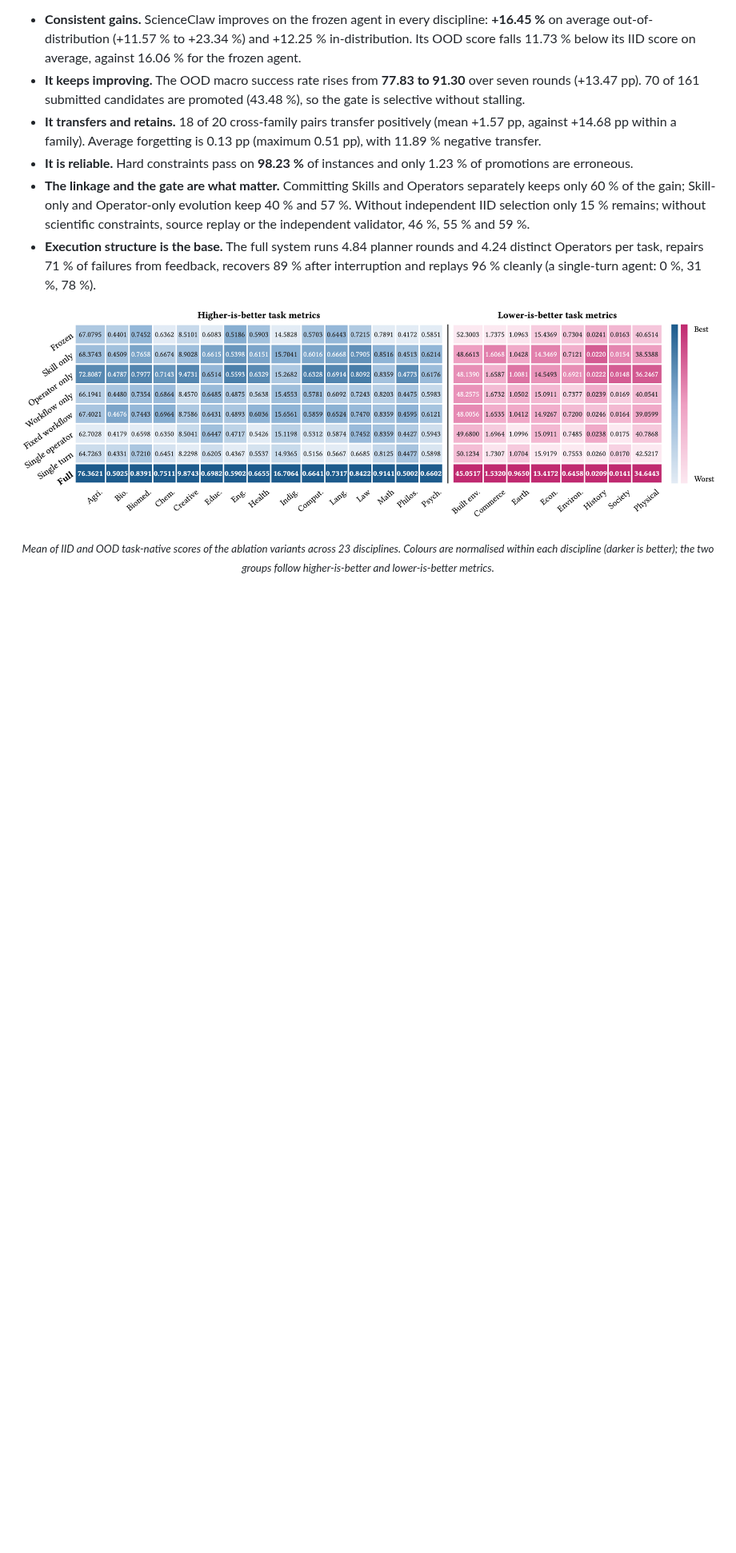
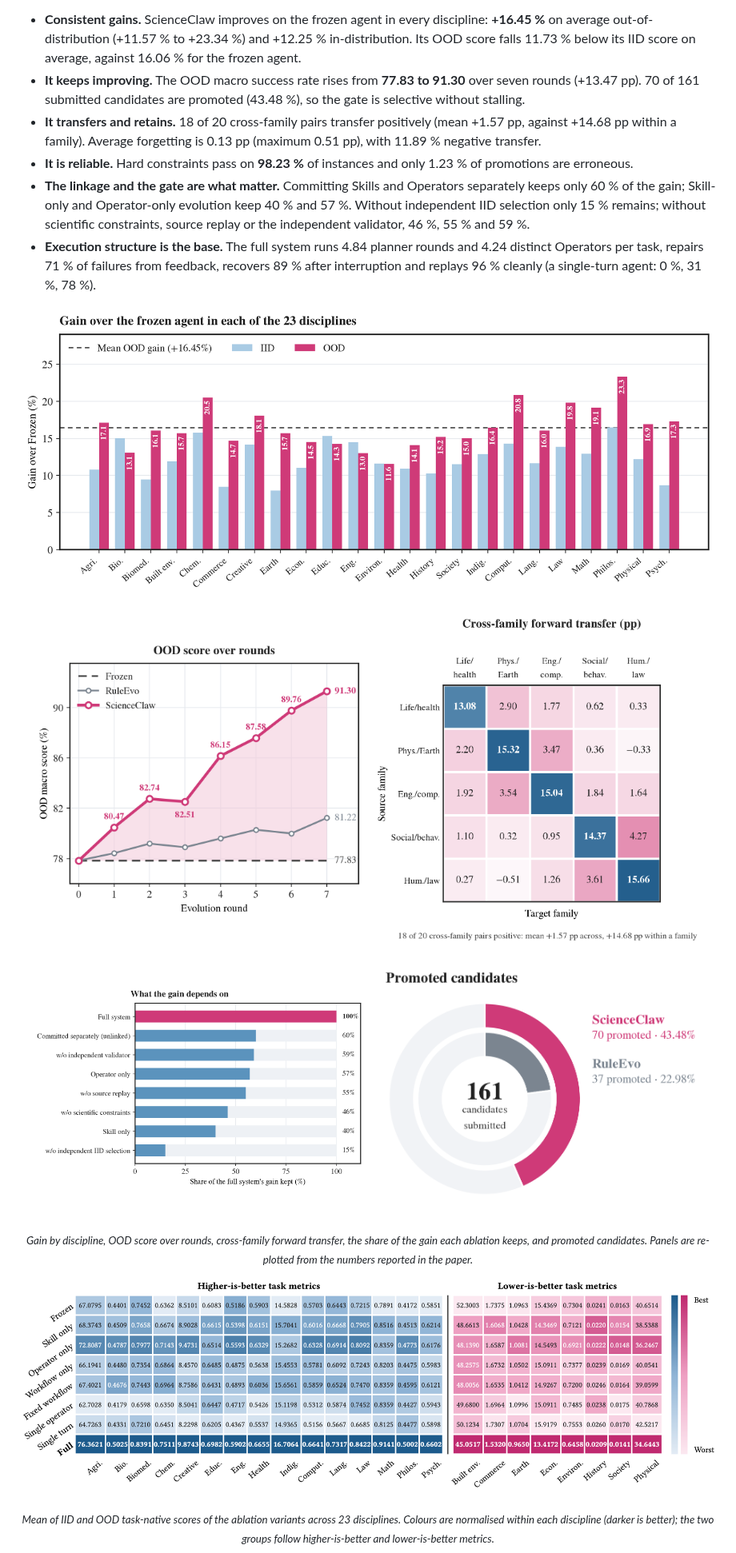
Before and after one commit to beita6969/ScienceClaw, a Markdown page: README.md, the part around the change. Shown at 80% size. GitHub-like rendering; pictures changed too: assets/panels/gain_by_discipline.png (added), assets/panels/promotion.png (added), assets/panels/retention.png (added); blank space fills up the shorter version.

Commit message:
docs: add result panels (#42)

```diff
--- a/README.md
+++ b/README.md
@@ -127,6 +127,18 @@ Seven evolution rounds over a common stream of 23 disciplines, with 64 IID and 6
 - **It is reliable.** Hard constraints pass on **98.23 %** of instances and only 1.23 % of promotions are erroneous.
 - **The linkage and the gate are what matter.** Committing Skills and Operators separately keeps only 60 % of the gain; Skill-only and Operator-only evolution keep 40 % and 57 %. Without independent IID selection only 15 % remains; without scientific constraints, source replay or the independent validator, 46 %, 55 % and 59 %.
 - **Execution structure is the base.** The full system runs 4.84 planner rounds and 4.24 distinct Operators per task, repairs 71 % of failures from feedback, recovers 89 % after interruption and replays 96 % cleanly (a single-turn agent: 0 %, 31 %, 78 %).
+
+<p align="center"><img src="assets/panels/gain_by_discipline.png" alt="Gain over the frozen agent in each of the 23 disciplines" width="100%"></p>
+
+<p align="center">
+  <img src="assets/panels/rounds.png" alt="OOD score over rounds" width="48%">
+  <img src="assets/panels/transfer.png" alt="Cross-family forward transfer" width="48%">
+</p>
+<p align="center">
+  <img src="assets/panels/retention.png" alt="Share of the full gain kept by each ablation" width="48%">
+  <img src="assets/panels/promotion.png" alt="Promoted candidates" width="48%">
+</p>
+<p align="center"><sub><i>Gain by discipline, OOD score over rounds, cross-family forward transfer, the share of the gain each ablation keeps, and promoted candidates. Panels are re-plotted from the numbers reported in the paper.</i></sub></p>
 
 <p align="center"><img src="assets/paper/ablation_heatmap.png" alt="Ablation heatmap across 23 disciplines"></p>
 <p align="center"><sub><i>Mean of IID and OOD task-native scores of the ablation variants across 23 disciplines. Colours are normalised within each discipline (darker is better); the two groups follow higher-is-better and lower-is-better metrics.</i></sub></p>
```
